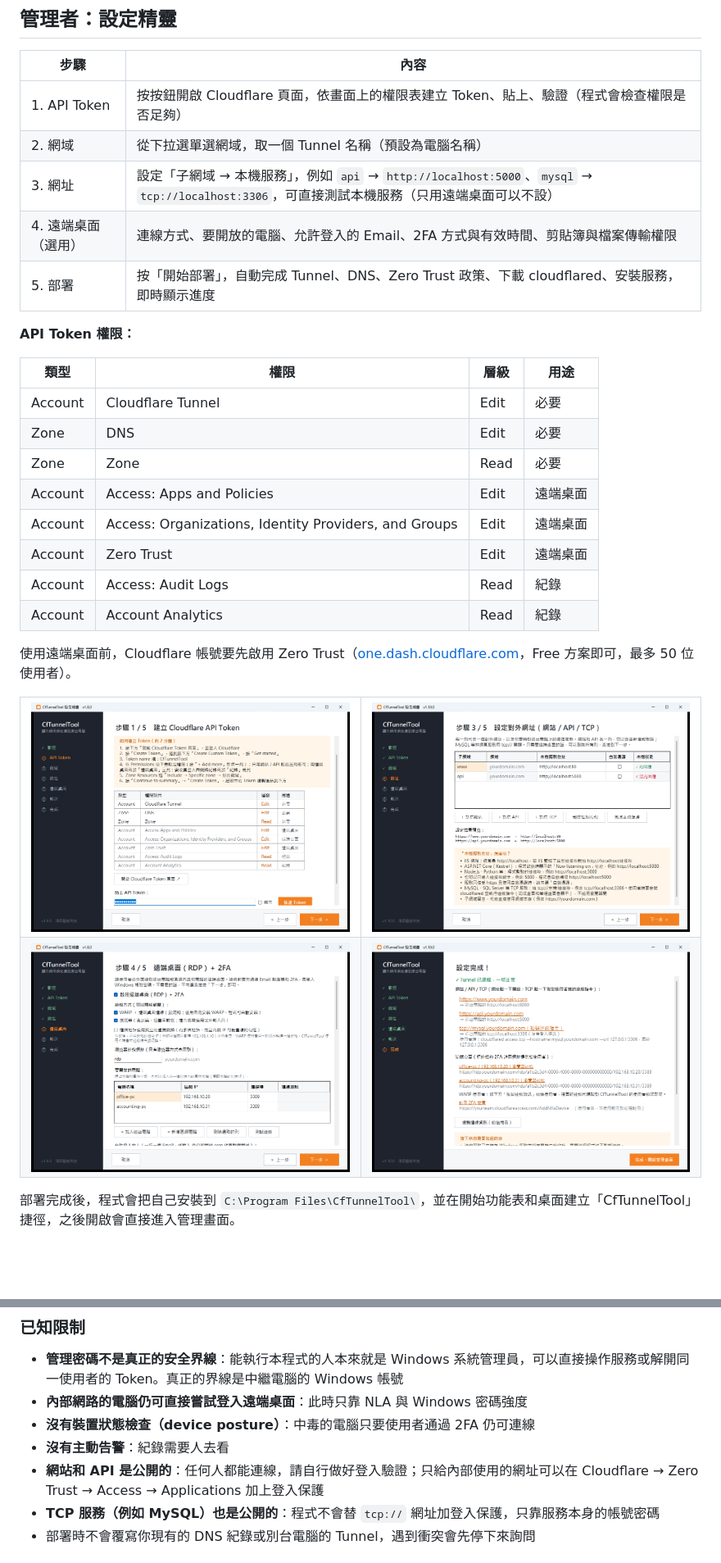
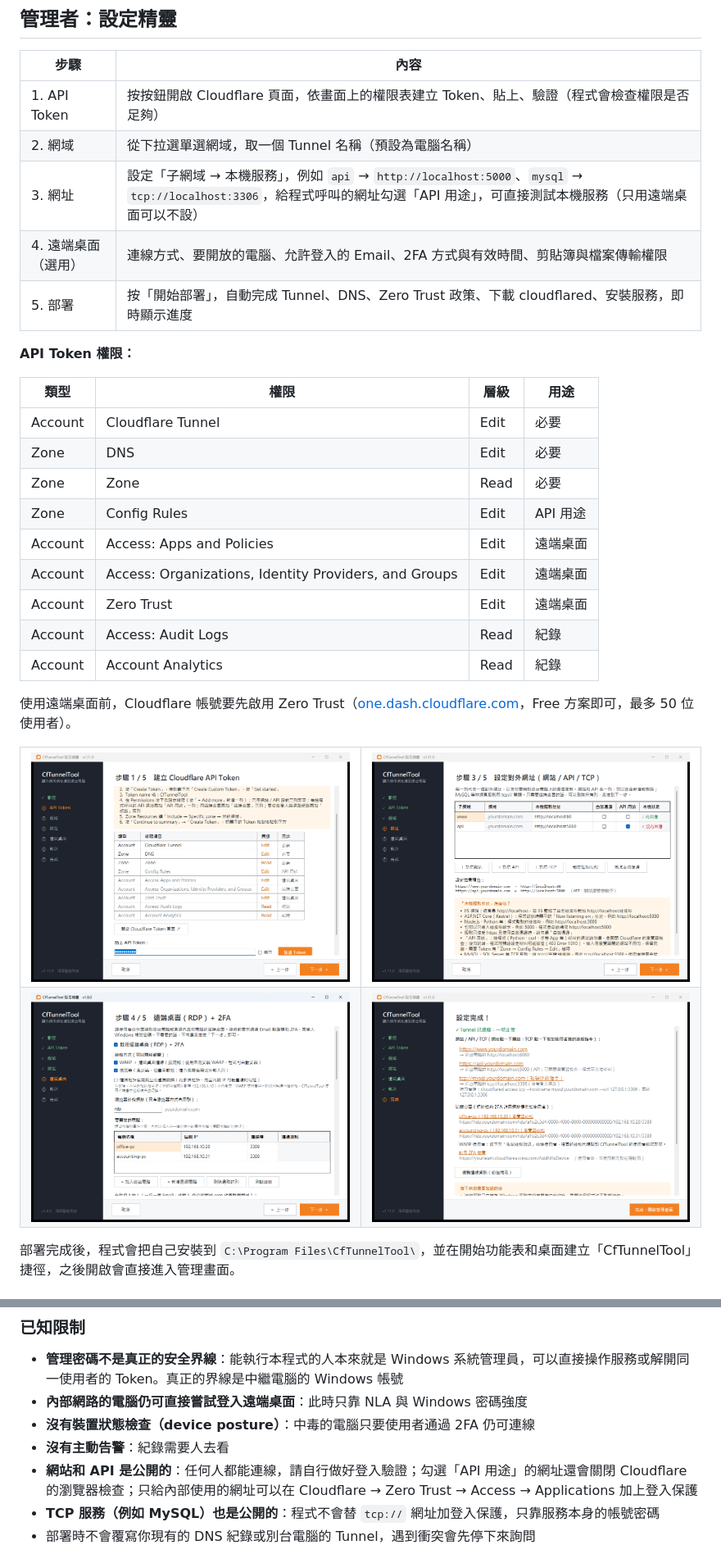
Before and after one commit to ad823/CfTunnelTool, a Markdown page: README.md, 2 parts joined by grey strips. Shown at 82% size. Rendered like a GitHub page; pictures changed too: docs/screenshots/1-token.png, docs/screenshots/2-routes.png, docs/screenshots/5-done.png; blank space fills up the shorter version.

```diff
--- a/README.md
+++ b/README.md
@@ -70,7 +71,7 @@ zip 內附的 [使用說明.txt](docs/使用說明.txt) 是給實際操作人員
 |---|---|
 | 1. API Token | 按按鈕開啟 Cloudflare 頁面，依畫面上的權限表建立 Token、貼上、驗證（程式會檢查權限是否足夠） |
 | 2. 網域 | 從下拉選單選網域，取一個 Tunnel 名稱（預設為電腦名稱） |
-| 3. 網址 | 設定「子網域 → 本機服務」，例如 `api` → `http://localhost:5000`、`mysql` → `tcp://localhost:3306`，可直接測試本機服務（只用遠端桌面可以不設） |
+| 3. 網址 | 設定「子網域 → 本機服務」，例如 `api` → `http://localhost:5000`、`mysql` → `tcp://localhost:3306`，給程式呼叫的網址勾選「API 用途」，可直接測試本機服務（只用遠端桌面可以不設） |
 | 4. 遠端桌面（選用） | 連線方式、要開放的電腦、允許登入的 Email、2FA 方式與有效時間、剪貼簿與檔案傳輸權限 |
 | 5. 部署 | 按「開始部署」，自動完成 Tunnel、DNS、Zero Trust 政策、下載 cloudflared、安裝服務，即時顯示進度 |
 
@@ -81,6 +82,7 @@ zip 內附的 [使用說明.txt](docs/使用說明.txt) 是給實際操作人員
 | Account | Cloudflare Tunnel | Edit | 必要 |
 | Zone | DNS | Edit | 必要 |
 | Zone | Zone | Read | 必要 |
+| Zone | Config Rules | Edit | API 用途 |
 | Account | Access: Apps and Policies | Edit | 遠端桌面 |
 | Account | Access: Organizations, Identity Providers, and Groups | Edit | 遠端桌面 |
 | Account | Zero Trust | Edit | 遠端桌面 |
@@ -252,7 +269,7 @@ WARP 的設定套用到帳號的預設裝置設定，但只影響被開放的 IP
 - **內部網路的電腦仍可直接嘗試登入遠端桌面**：此時只靠 NLA 與 Windows 密碼強度
 - **沒有裝置狀態檢查（device posture）**：中毒的電腦只要使用者通過 2FA 仍可連線
 - **沒有主動告警**：紀錄需要人去看
-- **網站和 API 是公開的**：任何人都能連線，請自行做好登入驗證；只給內部使用的網址可以在 Cloudflare → Zero Trust → Access → Applications 加上登入保護
+- **網站和 API 是公開的**：任何人都能連線，請自行做好登入驗證；勾選「API 用途」的網址還會關閉 Cloudflare 的瀏覽器檢查；只給內部使用的網址可以在 Cloudflare → Zero Trust → Access → Applications 加上登入保護
 - **TCP 服務（例如 MySQL）也是公開的**：程式不會替 `tcp://` 網址加登入保護，只靠服務本身的帳號密碼
 - 部署時不會覆寫你現有的 DNS 紀錄或別台電腦的 Tunnel，遇到衝突會先停下來詢問
 
```
Also changed, not shown: other parts of README.md (+17 -1 lines), docs/screenshots/4-deploy.png, docs/screenshots/6-dashboard.png, 12 other files.
